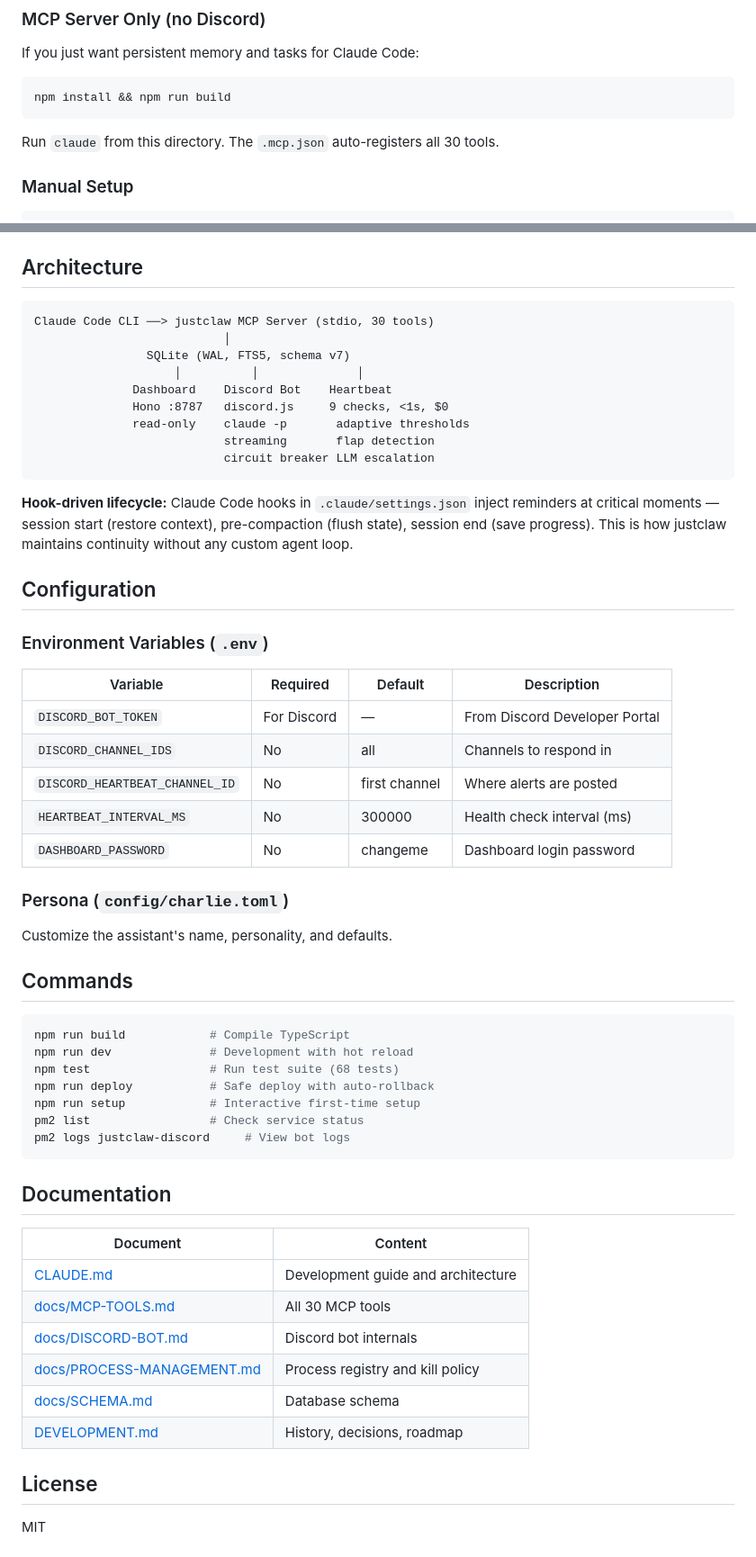
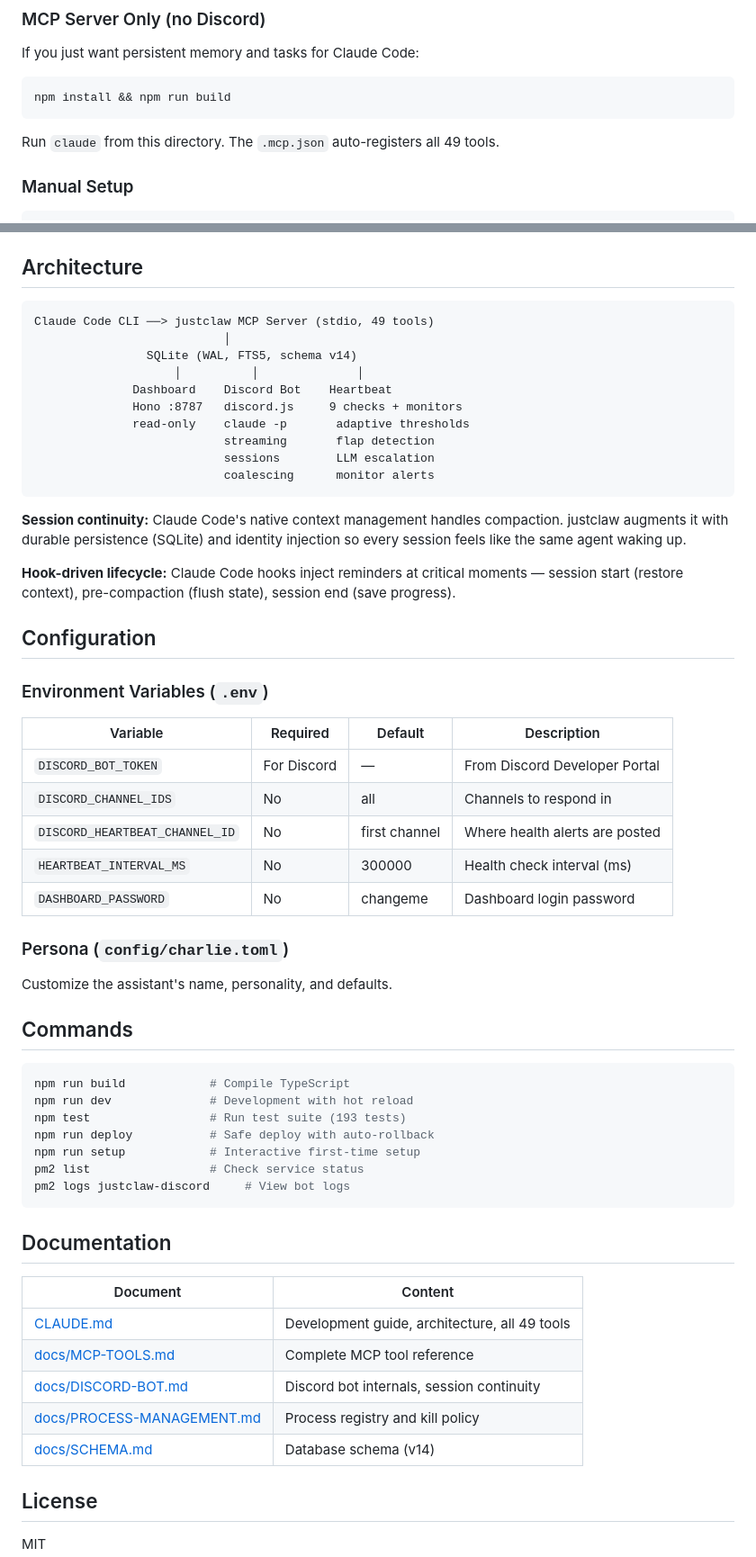
Before and after one commit to unattachedgray/justclaw, a Markdown page: README.md, 2 parts joined by grey strips. Shown at 90% size. Drawn GitHub-style.

````diff
--- a/README.md
+++ b/README.md
@@ -86,7 +116,7 @@ If you just want persistent memory and tasks for Claude Code:
 npm install && npm run build
 ```
 
-Run `claude` from this directory. The `.mcp.json` auto-registers all 30 tools.
+Run `claude` from this directory. The `.mcp.json` auto-registers all 49 tools.
 
 ### Manual Setup
 
@@ -118,18 +148,21 @@ pm2 start ecosystem.config.cjs
 ## Architecture
 
 ```
-Claude Code CLI ──> justclaw MCP Server (stdio, 30 tools)
+Claude Code CLI ──> justclaw MCP Server (stdio, 49 tools)
                            │
-                SQLite (WAL, FTS5, schema v7)
+                SQLite (WAL, FTS5, schema v14)
                     │          │              │
               Dashboard    Discord Bot    Heartbeat
-              Hono :8787   discord.js     9 checks, <1s, $0
+              Hono :8787   discord.js     9 checks + monitors
               read-only    claude -p       adaptive thresholds
                            streaming       flap detection
-                           circuit breaker LLM escalation
+                           sessions        LLM escalation
+                           coalescing      monitor alerts
 ```
 
-**Hook-driven lifecycle:** Claude Code hooks in `.claude/settings.json` inject reminders at critical moments — session start (restore context), pre-compaction (flush state), session end (save progress). This is how justclaw maintains continuity without any custom agent loop.
+**Session continuity:** Claude Code's native context management handles compaction. justclaw augments it with durable persistence (SQLite) and identity injection so every session feels like the same agent waking up.
+
+**Hook-driven lifecycle:** Claude Code hooks inject reminders at critical moments — session start (restore context), pre-compaction (flush state), session end (save progress).
 
 ## Configuration
 
@@ -139,7 +172,7 @@ Claude Code CLI ──> justclaw MCP Server (stdio, 30 tools)
 |----------|----------|---------|-------------|
 | `DISCORD_BOT_TOKEN` | For Discord | — | From Discord Developer Portal |
 | `DISCORD_CHANNEL_IDS` | No | all | Channels to respond in |
-| `DISCORD_HEARTBEAT_CHANNEL_ID` | No | first channel | Where alerts are posted |
+| `DISCORD_HEARTBEAT_CHANNEL_ID` | No | first channel | Where health alerts are posted |
 | `HEARTBEAT_INTERVAL_MS` | No | 300000 | Health check interval (ms) |
 | `DASHBOARD_PASSWORD` | No | changeme | Dashboard login password |
 
@@ -152,7 +185,7 @@ Customize the assistant's name, personality, and defaults.
 ```bash
 npm run build            # Compile TypeScript
 npm run dev              # Development with hot reload
-npm test                 # Run test suite (68 tests)
+npm test                 # Run test suite (193 tests)
 npm run deploy           # Safe deploy with auto-rollback
 npm run setup            # Interactive first-time setup
 pm2 list                 # Check service status
@@ -163,12 +196,11 @@ pm2 logs justclaw-discord     # View bot logs
 
 | Document | Content |
 |----------|---------|
-| [CLAUDE.md](CLAUDE.md) | Development guide and architecture |
-| [docs/MCP-TOOLS.md](docs/MCP-TOOLS.md) | All 30 MCP tools |
-| [docs/DISCORD-BOT.md](docs/DISCORD-BOT.md) | Discord bot internals |
+| [CLAUDE.md](CLAUDE.md) | Development guide, architecture, all 49 tools |
+| [docs/MCP-TOOLS.md](docs/MCP-TOOLS.md) | Complete MCP tool reference |
+| [docs/DISCORD-BOT.md](docs/DISCORD-BOT.md) | Discord bot internals, session continuity |
 | [docs/PROCESS-MANAGEMENT.md](docs/PROCESS-MANAGEMENT.md) | Process registry and kill policy |
-| [docs/SCHEMA.md](docs/SCHEMA.md) | Database schema |
-| [DEVELOPMENT.md](DEVELOPMENT.md) | History, decisions, roadmap |
+| [docs/SCHEMA.md](docs/SCHEMA.md) | Database schema (v14) |
 
 ## License
 
````
Also changed, not shown: other parts of README.md (+69 -39 lines).
